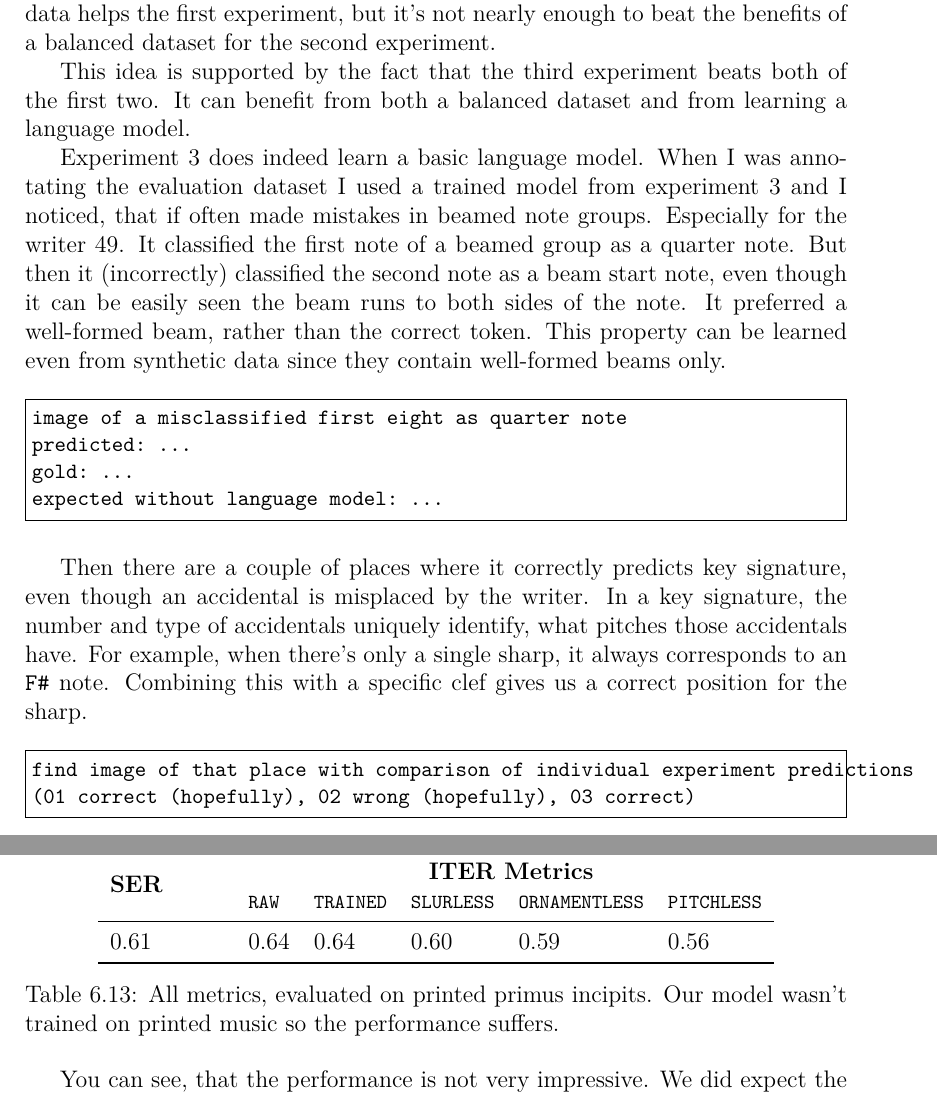
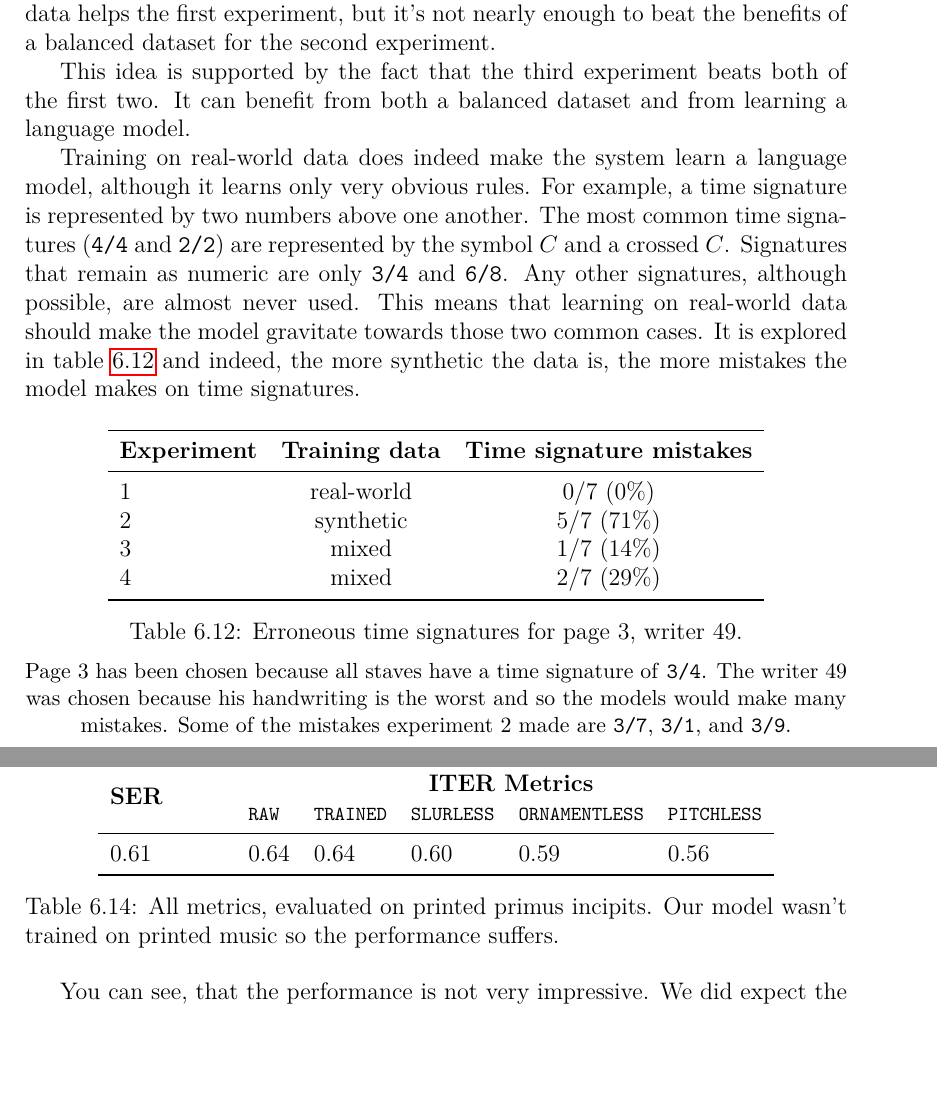
Before and after one commit to Jirka-Mayer/BachelorThesis, a LaTeX thesis (thesis-text/en/thesis.tex, which reads thesis-text/en/chap_experiments_and_results.tex): two parts of pages 48 and 52 of 59, joined at a grey line, cut so that both start at the same text, the shorter picture padded with empty space. Compiled offline with pdfLaTeX.

Commit message:
Language model discussion

```diff
--- a/thesis-text/en/chap_experiments_and_results.tex
+++ b/thesis-text/en/chap_experiments_and_results.tex
@@ -489,22 +489,25 @@ Symbol error rates on the evaluation dataset for each experiment. When comparing
 
 This idea is supported by the fact that the third experiment beats both of the first two. It can benefit from both a balanced dataset and from learning a language model.
 
-Experiment 3 does indeed learn a basic language model. When I was annotating the evaluation dataset I used a trained model from experiment 3 and I noticed, that if often made mistakes in beamed note groups. Especially for the writer 49. It classified the first note of a beamed group as a quarter note. But then it (incorrectly) classified the second note as a beam start note, even though it can be easily seen the beam runs to both sides of the note. It preferred a well-formed beam, rather than the correct token. This property can be learned even from synthetic data since they contain well-formed beams only.
+Training on real-world data does indeed make the system learn a language model, although it learns only very obvious rules. For example, a time signature is represented by two numbers above one another. The most common time signatures (\texttt{4/4} and \texttt{2/2}) are represented by the symbol $C$ and a crossed $C$. Signatures that remain as numeric are only \texttt{3/4} and \texttt{6/8}. Any other signatures, although possible, are almost never used. This means that learning on real-world data should make the model gravitate towards those two common cases. It is explored in table~\ref{tab6:DurationMistakes} and indeed, the more synthetic the data is, the more mistakes the model makes on time signatures.
 
-\begin{code}
-image of a misclassified first eight as quarter note
-predicted: ...
-gold: ...
-expected without language model: ...
-\end{code}
-
-Then there are a couple of places where it correctly predicts key signature, even though an accidental is misplaced by the writer. In a key signature, the number and type of accidentals
-uniquely identify, what pitches those accidentals have. For example, when there's only a single sharp, it always corresponds to an \verb`F#` note. Combining this with a specific clef gives us a correct position for the sharp.
-
-\begin{code}
-find image of that place with comparison of individual experiment predictions
-(01 correct (hopefully), 02 wrong (hopefully), 03 correct)
-\end{code}
+\begin{table}[h] \centering
+\begin{tabular}{lcc}
+\toprule
+\textbf{Experiment} & \textbf{Training data} & \textbf{Time signature mistakes} \\
+\midrule
+1 & real-world         & 0/7 (0\%)  \\
+2 & synthetic          & 5/7 (71\%) \\
+3 & mixed              & 1/7 (14\%) \\
+4 & mixed              & 2/7 (29\%) \\
+\bottomrule
+\end{tabular}
+\caption{Erroneous time signatures for page 3, writer 49.}
+\label{tab6:DurationMistakes}
+\medskip
+\small
+Page 3 has been chosen because all staves have a time signature of \texttt{3/4}. The writer 49 was chosen because his handwriting is the worst and so the models would make many mistakes. Some of the mistakes experiment 2 made are \texttt{3/7}, \texttt{3/1}, and \texttt{3/9}.
+\end{table}
 
 
 \section{Comparison to Other Works}
```
